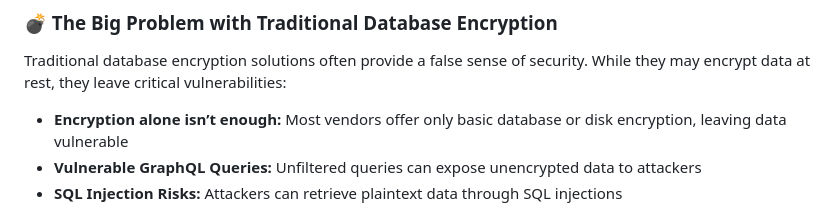
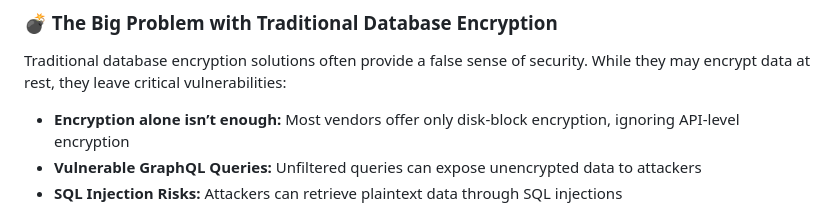
Before and after one commit to securitybunker/databunker, a Markdown page: README.md, the part around the change. Drawn GitHub-style.

```diff
--- a/README.md
+++ b/README.md
@@ -21,7 +21,7 @@
 ### 💣 The Big Problem with Traditional Database Encryption
 Traditional database encryption solutions often provide a false sense of security. While they may encrypt data at rest, they leave critical vulnerabilities:
 
-* **Encryption alone isn’t enough:** Most vendors offer only basic database or disk encryption, leaving data vulnerable
+* **Encryption alone isn’t enough:** Most vendors offer only disk-block encryption, ignoring API-level encryption
 * **Vulnerable GraphQL Queries:** Unfiltered queries can expose unencrypted data to attackers
 * **SQL Injection Risks:** Attackers can retrieve plaintext data through SQL injections
 
```
